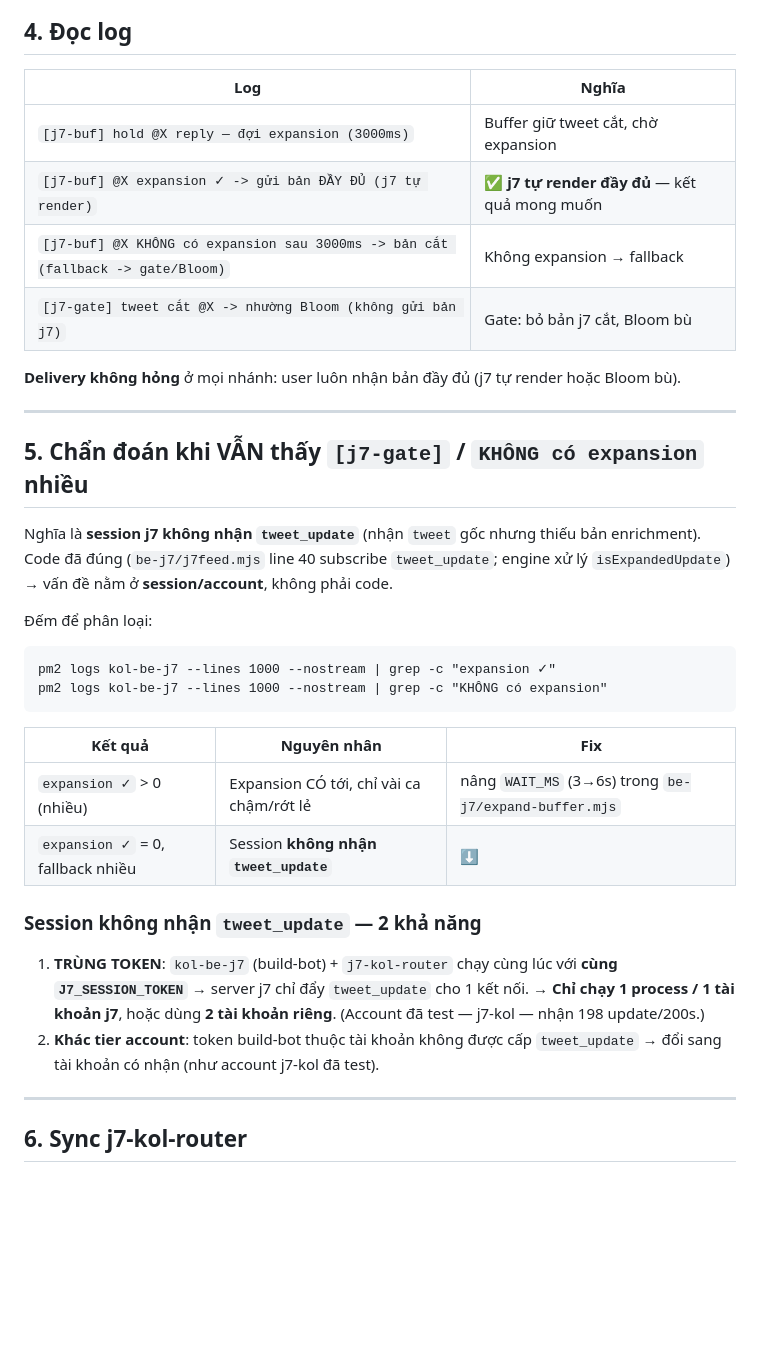
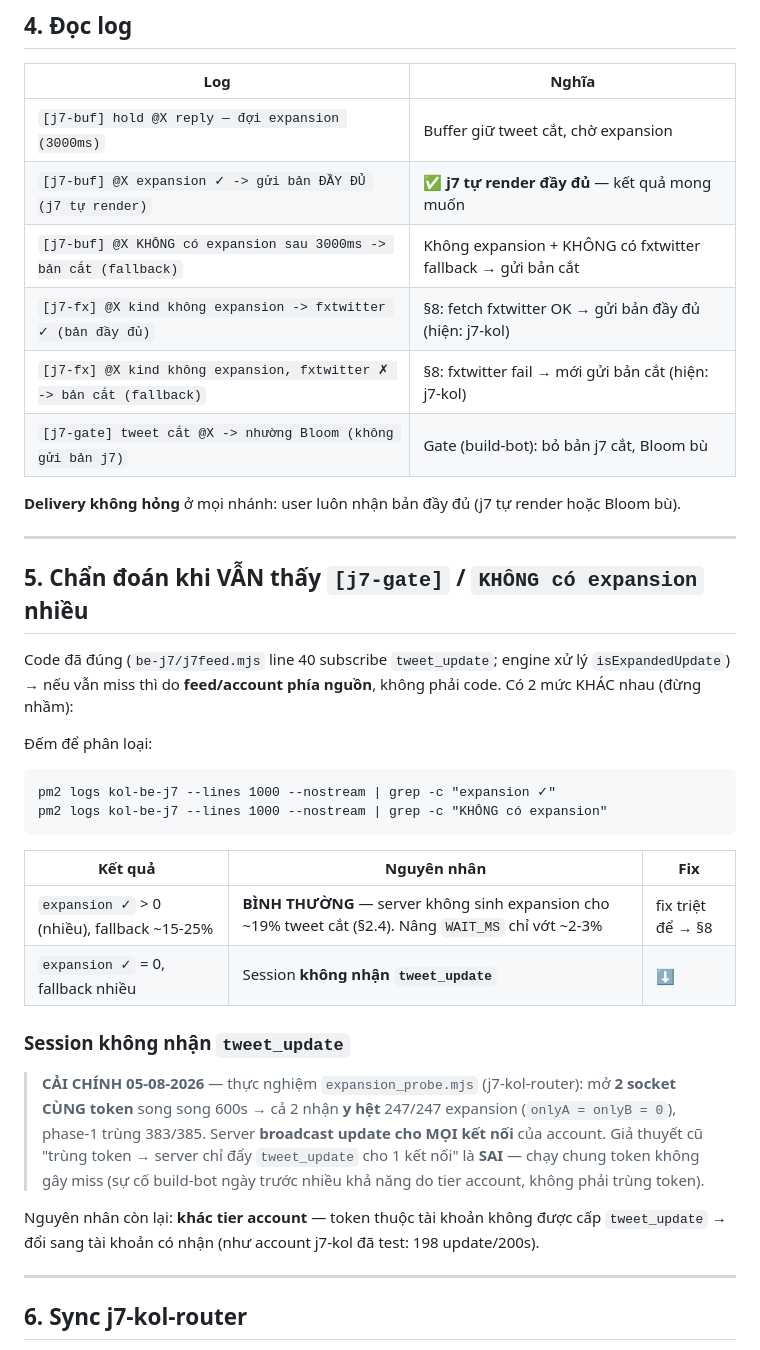
Before and after one commit to quangphap208/obscurasystems, a Markdown page: docs/J7_TRUNCATION.md, the part around one of its changes. Rendered like a GitHub page; blank space fills up the shorter version.

````diff
--- a/docs/J7_TRUNCATION.md
+++ b/docs/J7_TRUNCATION.md
@@ -100,8 +117,10 @@ Commit liên quan: `2c3ef3a` (retweet), `63b616e` (buffer), `fa4db7b` (retweet-a
 |---|---|
 | `[j7-buf] hold @X reply — đợi expansion (3000ms)` | Buffer giữ tweet cắt, chờ expansion |
 | `[j7-buf] @X expansion ✓ -> gửi bản ĐẦY ĐỦ (j7 tự render)` | ✅ **j7 tự render đầy đủ** — kết quả mong muốn |
-| `[j7-buf] @X KHÔNG có expansion sau 3000ms -> bản cắt (fallback -> gate/Bloom)` | Không expansion → fallback |
-| `[j7-gate] tweet cắt @X -> nhường Bloom (không gửi bản j7)` | Gate: bỏ bản j7 cắt, Bloom bù |
+| `[j7-buf] @X KHÔNG có expansion sau 3000ms -> bản cắt (fallback)` | Không expansion + KHÔNG có fxtwitter fallback → gửi bản cắt |
+| `[j7-fx] @X kind không expansion -> fxtwitter ✓ (bản đầy đủ)` | §8: fetch fxtwitter OK → gửi bản đầy đủ (hiện: j7-kol) |
+| `[j7-fx] @X kind không expansion, fxtwitter ✗ -> bản cắt (fallback)` | §8: fxtwitter fail → mới gửi bản cắt (hiện: j7-kol) |
+| `[j7-gate] tweet cắt @X -> nhường Bloom (không gửi bản j7)` | Gate (build-bot): bỏ bản j7 cắt, Bloom bù |
 
 **Delivery không hỏng** ở mọi nhánh: user luôn nhận bản đầy đủ (j7 tự render hoặc Bloom bù).
 
@@ -109,9 +128,8 @@ Commit liên quan: `2c3ef3a` (retweet), `63b616e` (buffer), `fa4db7b` (retweet-a
 
 ## 5. Chẩn đoán khi VẪN thấy `[j7-gate]` / `KHÔNG có expansion` nhiều
 
-Nghĩa là **session j7 không nhận `tweet_update`** (nhận `tweet` gốc nhưng thiếu bản enrichment).
 Code đã đúng (`be-j7/j7feed.mjs` line 40 subscribe `tweet_update`; engine xử lý `isExpandedUpdate`) →
-vấn đề nằm ở **session/account**, không phải code.
+nếu vẫn miss thì do **feed/account phía nguồn**, không phải code. Có 2 mức KHÁC nhau (đừng nhầm):
 
 Đếm để phân loại:
 ```
@@ -121,15 +139,19 @@ pm2 logs kol-be-j7 --lines 1000 --nostream | grep -c "KHÔNG có expansion"
 
 | Kết quả | Nguyên nhân | Fix |
 |---|---|---|
-| `expansion ✓` > 0 (nhiều) | Expansion CÓ tới, chỉ vài ca chậm/rớt lẻ | nâng `WAIT_MS` (3→6s) trong `be-j7/expand-buffer.mjs` |
+| `expansion ✓` > 0 (nhiều), fallback ~15-25% | **BÌNH THƯỜNG** — server không sinh expansion cho ~19% tweet cắt (§2.4). Nâng `WAIT_MS` chỉ vớt ~2-3% | fix triệt để → §8 |
 | `expansion ✓` = 0, fallback nhiều | Session **không nhận `tweet_update`** | ⬇ |
 
-### Session không nhận `tweet_update` — 2 khả năng
-1. **TRÙNG TOKEN**: `kol-be-j7` (build-bot) + `j7-kol-router` chạy cùng lúc với **cùng `J7_SESSION_TOKEN`**
-   → server j7 chỉ đẩy `tweet_update` cho 1 kết nối. → **Chỉ chạy 1 process / 1 tài khoản j7**, hoặc dùng
-   **2 tài khoản riêng**. (Account đã test — j7-kol — nhận 198 update/200s.)
-2. **Khác tier account**: token build-bot thuộc tài khoản không được cấp `tweet_update` → đổi sang tài
-   khoản có nhận (như account j7-kol đã test).
+### Session không nhận `tweet_update`
+
+> **CẢI CHÍNH 05-08-2026** — thực nghiệm `expansion_probe.mjs` (j7-kol-router):
+> mở **2 socket CÙNG token** song song 600s → cả 2 nhận **y hệt** 247/247 expansion (`onlyA = onlyB = 0`),
+> phase-1 trùng 383/385. Server **broadcast update cho MỌI kết nối** của account.
+> Giả thuyết cũ "trùng token → server chỉ đẩy `tweet_update` cho 1 kết nối" là **SAI** — chạy chung token
+> không gây miss (sự cố build-bot ngày trước nhiều khả năng do tier account, không phải trùng token).
+
+Nguyên nhân còn lại: **khác tier account** — token thuộc tài khoản không được cấp `tweet_update` →
+đổi sang tài khoản có nhận (như account j7-kol đã test: 198 update/200s).
 
 ---
 
````
Also changed, not shown: other parts of docs/J7_TRUNCATION.md (+40 -0 lines).
